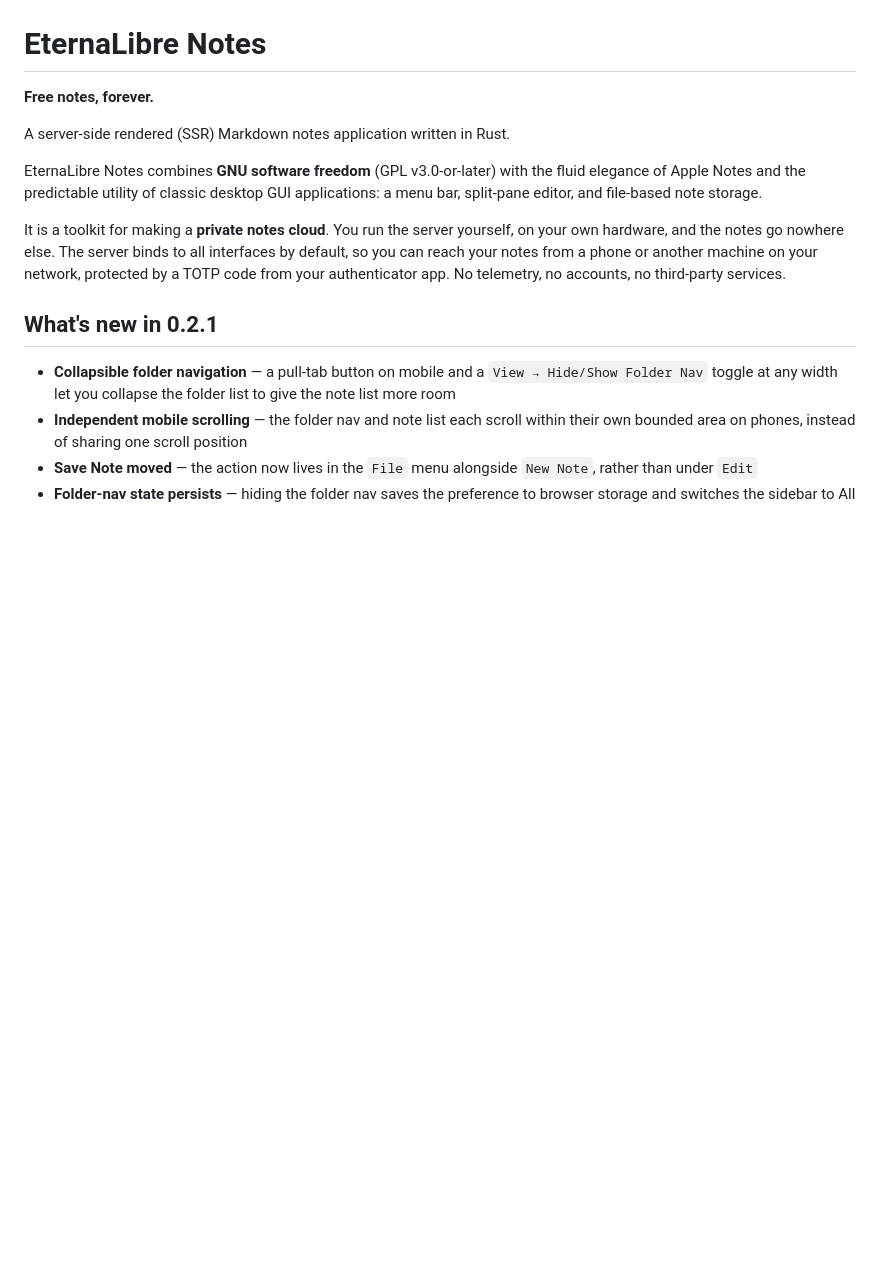
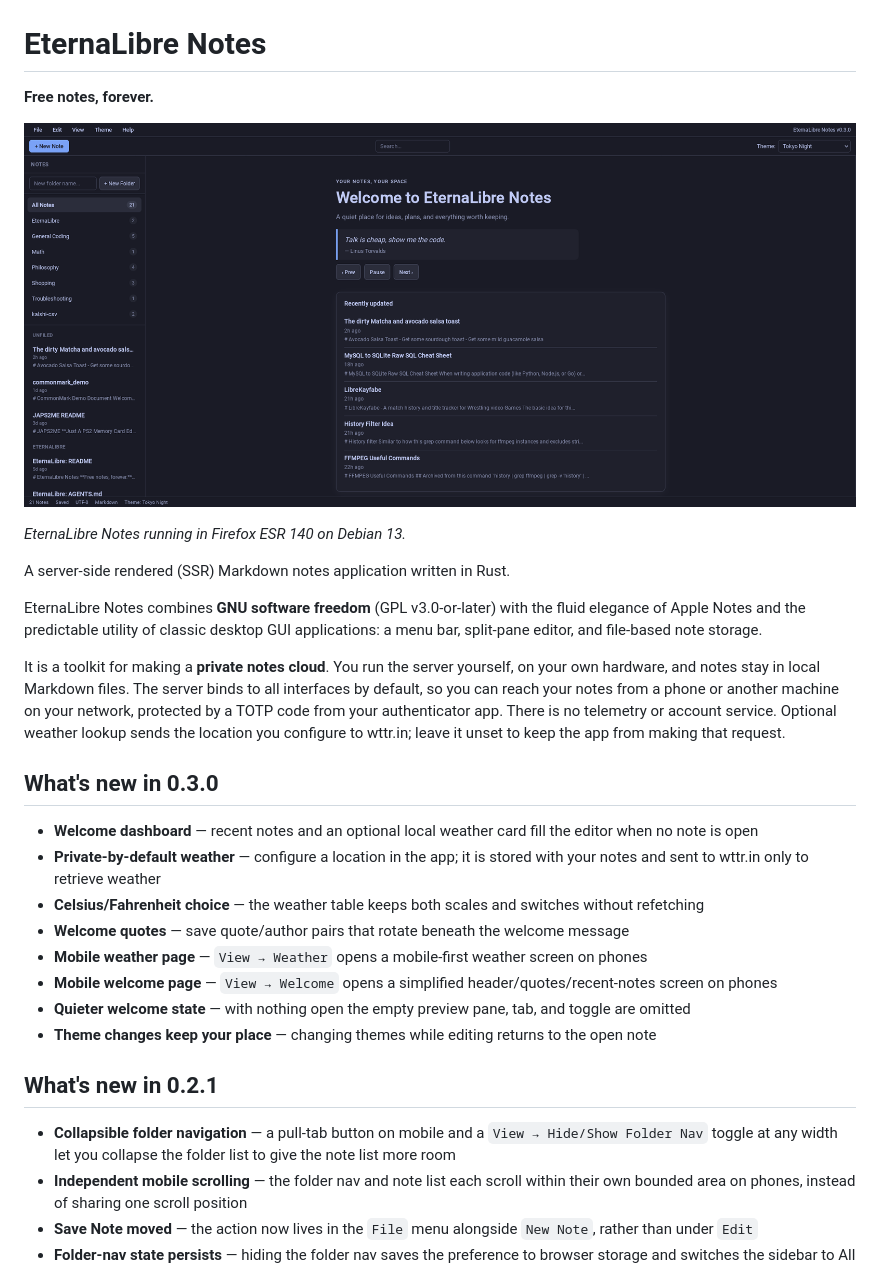
Before and after one commit to MARKMENTAL/eternalibre-notes, a Markdown page: README.md, the part around one of its changes. GitHub-like rendering; pictures changed too: screenshot.png (added); blank space fills up the shorter version.

Commit message:
Changes for 0.3.0, adds a welcome dashboard, configurable weather, as well as color scheme and UI/UX improvements, such as returning to the previously opened note  when changing theme

```diff
--- a/README.md
+++ b/README.md
@@ -1,6 +1,10 @@
 # EternaLibre Notes
 
 **Free notes, forever.**
+
+![EternaLibre Notes running in Firefox ESR 140 on Debian 13](screenshot.png)
+
+*EternaLibre Notes running in Firefox ESR 140 on Debian 13.*
 
 A server-side rendered (SSR) Markdown notes application written in Rust.
 
@@ -9,10 +13,23 @@ fluid elegance of Apple Notes and the predictable utility of classic desktop
 GUI applications: a menu bar, split-pane editor, and file-based note storage.
 
 It is a toolkit for making a **private notes cloud**. You run the server
-yourself, on your own hardware, and the notes go nowhere else. The server
-binds to all interfaces by default, so you can reach your notes from a phone or
-another machine on your network, protected by a TOTP code from your
-authenticator app. No telemetry, no accounts, no third-party services.
+yourself, on your own hardware, and notes stay in local Markdown files. The
+server binds to all interfaces by default, so you can reach your notes from a
+phone or another machine on your network, protected by a TOTP code from your
+authenticator app. There is no telemetry or account service. Optional weather
+lookup sends the location you configure to wttr.in; leave it unset to keep the
+app from making that request.
+
+## What's new in 0.3.0
+
+- **Welcome dashboard** — recent notes and an optional local weather card fill the editor when no note is open
+- **Private-by-default weather** — configure a location in the app; it is stored with your notes and sent to wttr.in only to retrieve weather
+- **Celsius/Fahrenheit choice** — the weather table keeps both scales and switches without refetching
+- **Welcome quotes** — save quote/author pairs that rotate beneath the welcome message
+- **Mobile weather page** — `View → Weather` opens a mobile-first weather screen on phones
+- **Mobile welcome page** — `View → Welcome` opens a simplified header/quotes/recent-notes screen on phones
+- **Quieter welcome state** — with nothing open the empty preview pane, tab, and toggle are omitted
+- **Theme changes keep your place** — changing themes while editing returns to the open note
 
 ## What's new in 0.2.1
 
```
Also changed, not shown: other parts of README.md (+4 -1 lines), AGENTS.md (+21 -4 lines), 11 other files.
